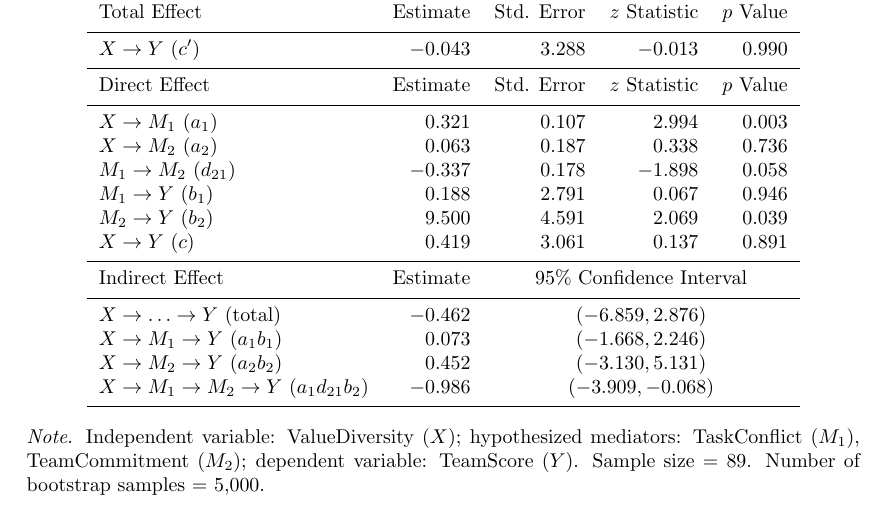
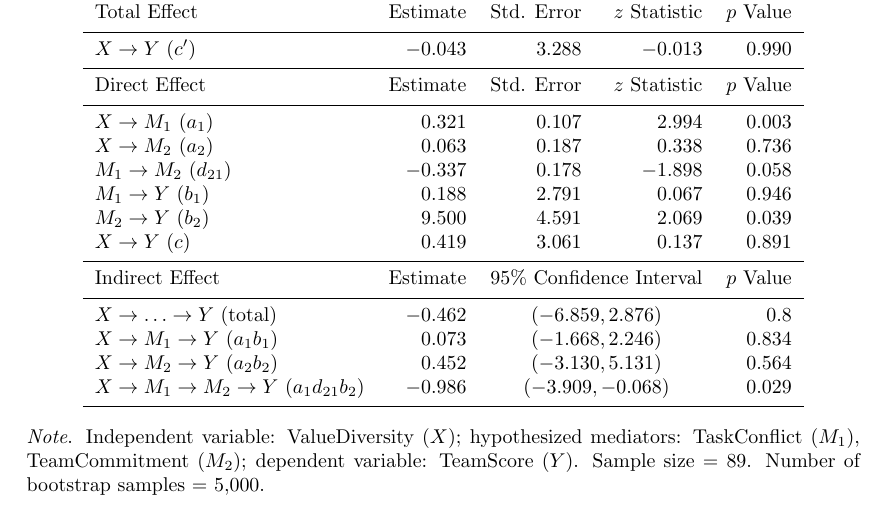
Before and after one commit to aalfons/robmedExtra, a LaTeX document (dev/to_latex-test.tex): part of page 1 of 7, cut so that both start at the same text. Compiled offline with pdfLaTeX.

```diff
--- a/dev/to_latex-test.tex
+++ b/dev/to_latex-test.tex
@@ -110,16 +111,17 @@
 $M_{2} \rightarrow Y$ $(b_{2})$ & $9.500$ & $4.591$ & $2.069$ & $0.039$ \\
 $X \rightarrow Y$ $(c)$ & $0.419$ & $3.061$ & $0.137$ & $0.891$ \\
 \noalign{\smallskip}\hline\noalign{\smallskip}
-Indirect Effect & Estimate & \multicolumn{3}{c}{95\% Confidence Interval} \\
+Indirect Effect & Estimate & \multicolumn{2}{c}{95\% Confidence Interval} & $p$ Value \\
 \noalign{\smallskip}\hline\noalign{\smallskip}
-$X \rightarrow  \ldots  \rightarrow Y$ (total) & $-0.462$ & \multicolumn{3}{c}{$(-6.859, 2.876)$} \\
-$X \rightarrow M_{1} \rightarrow Y$ $(a_{1}b_{1})$ & $0.073$ & \multicolumn{3}{c}{$(-1.668, 2.246)$} \\
-$X \rightarrow M_{2} \rightarrow Y$ $(a_{2}b_{2})$ & $0.452$ & \multicolumn{3}{c}{$(-3.130, 5.131)$} \\
-$X \rightarrow M_{1} \rightarrow M_{2} \rightarrow Y$ $(a_{1}d_{21}b_{2})$ & $-0.986$ & \multicolumn{3}{c}{$(-3.909, -0.068)$} \\
+$X \rightarrow  \ldots  \rightarrow Y$ (total) & $-0.462$ & \multicolumn{2}{c}{$(-6.859, 2.876)$} & $0.8$ \\
+$X \rightarrow M_{1} \rightarrow Y$ $(a_{1}b_{1})$ & $0.073$ & \multicolumn{2}{c}{$(-1.668, 2.246)$} & $0.834$ \\
+$X \rightarrow M_{2} \rightarrow Y$ $(a_{2}b_{2})$ & $0.452$ & \multicolumn{2}{c}{$(-3.130, 5.131)$} & $0.564$ \\
+$X \rightarrow M_{1} \rightarrow M_{2} \rightarrow Y$ $(a_{1}d_{21}b_{2})$ & $-0.986$ & \multicolumn{2}{c}{$(-3.909, -0.068)$} & $0.029$ \\
 \noalign{\smallskip}\hline
 \end{tabular}
 \end{center}
 \emph{Note}. Independent variable: ValueDiversity ($X$); hypothesized mediators: TaskConflict ($M_{1}$), TeamCommitment ($M_{2}$); dependent variable: TeamScore ($Y$). Sample size = 89. Number of bootstrap samples = 5,000.
+
 \end{table}
 
 
```
Also changed, not shown: dev/to_latex-test.pdf, dev/to_latex-test.tex (8 more changed lines), 6 other files.
